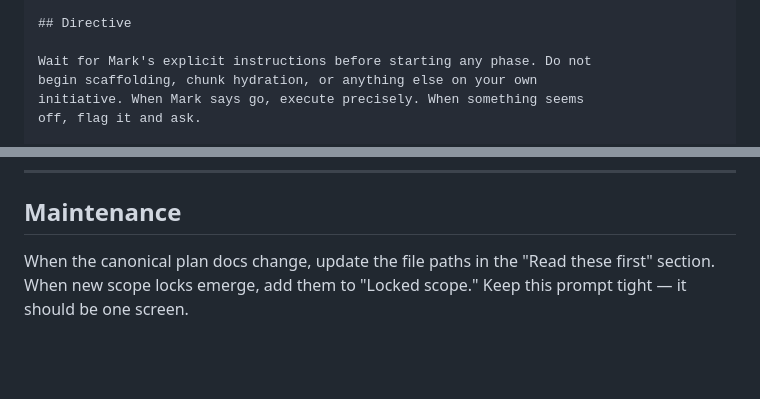
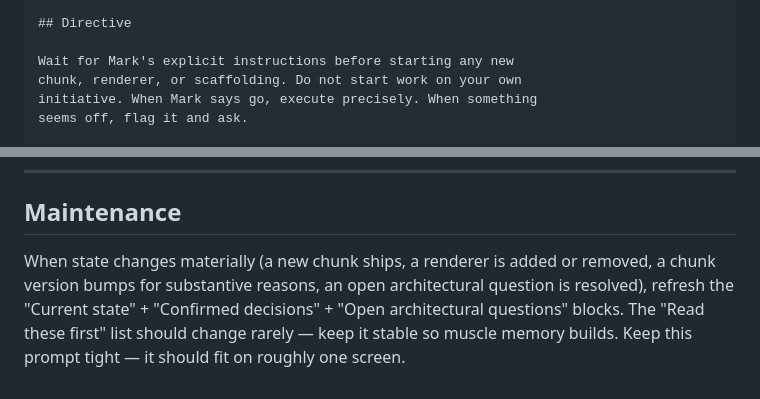
Before and after one commit to markiianb/myvault-visual-system, a Markdown page: _plan/claude-handoff-prompt.md, 2 parts joined by grey strips. Rendered like a GitHub page; blank space fills up the shorter version.

```diff
--- a/_plan/claude-handoff-prompt.md
+++ b/_plan/claude-handoff-prompt.md
@@ -67,8 +93,8 @@ CLAUDE.md (vault + 10-Brand) and MEMORY.md auto-load.
 
 ## Directive
 
-Wait for Mark's explicit instructions before starting any phase. Do not
-begin scaffolding, chunk hydration, or anything else on your own
-initiative. When Mark says go, execute precisely. When something seems
-off, flag it and ask.
+Wait for Mark's explicit instructions before starting any new
+chunk, renderer, or scaffolding. Do not start work on your own
+initiative. When Mark says go, execute precisely. When something
+seems off, flag it and ask.
 
@@ -79,4 +105,4 @@ Today's date is 2026-04-29.
 
 ## Maintenance
 
-When the canonical plan docs change, update the file paths in the "Read these first" section. When new scope locks emerge, add them to "Locked scope." Keep this prompt tight — it should be one screen.
+When state changes materially (a new chunk ships, a renderer is added or removed, a chunk version bumps for substantive reasons, an open architectural question is resolved), refresh the "Current state" + "Confirmed decisions" + "Open architectural questions" blocks. The "Read these first" list should change rarely — keep it stable so muscle memory builds. Keep this prompt tight — it should fit on roughly one screen.
```
Also changed, not shown: other parts of _plan/claude-handoff-prompt.md (+64 -38 lines).
